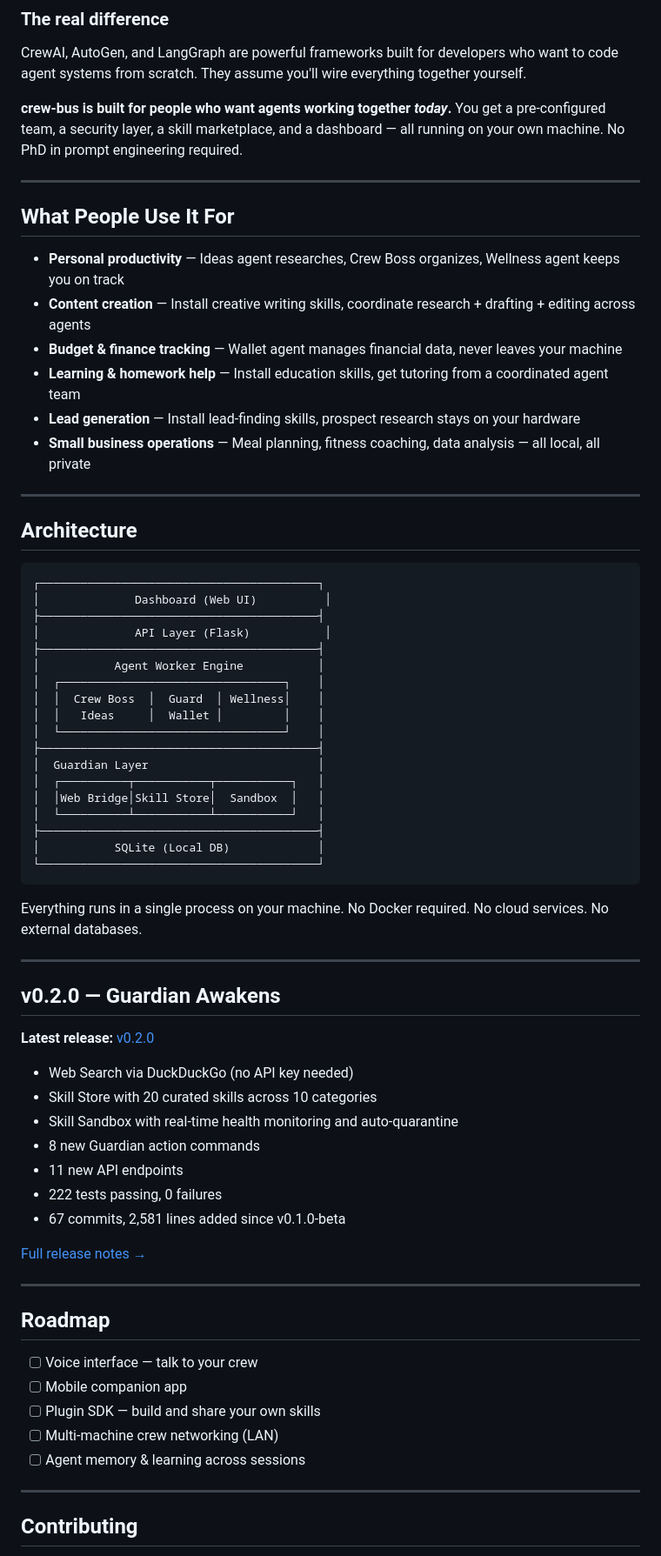
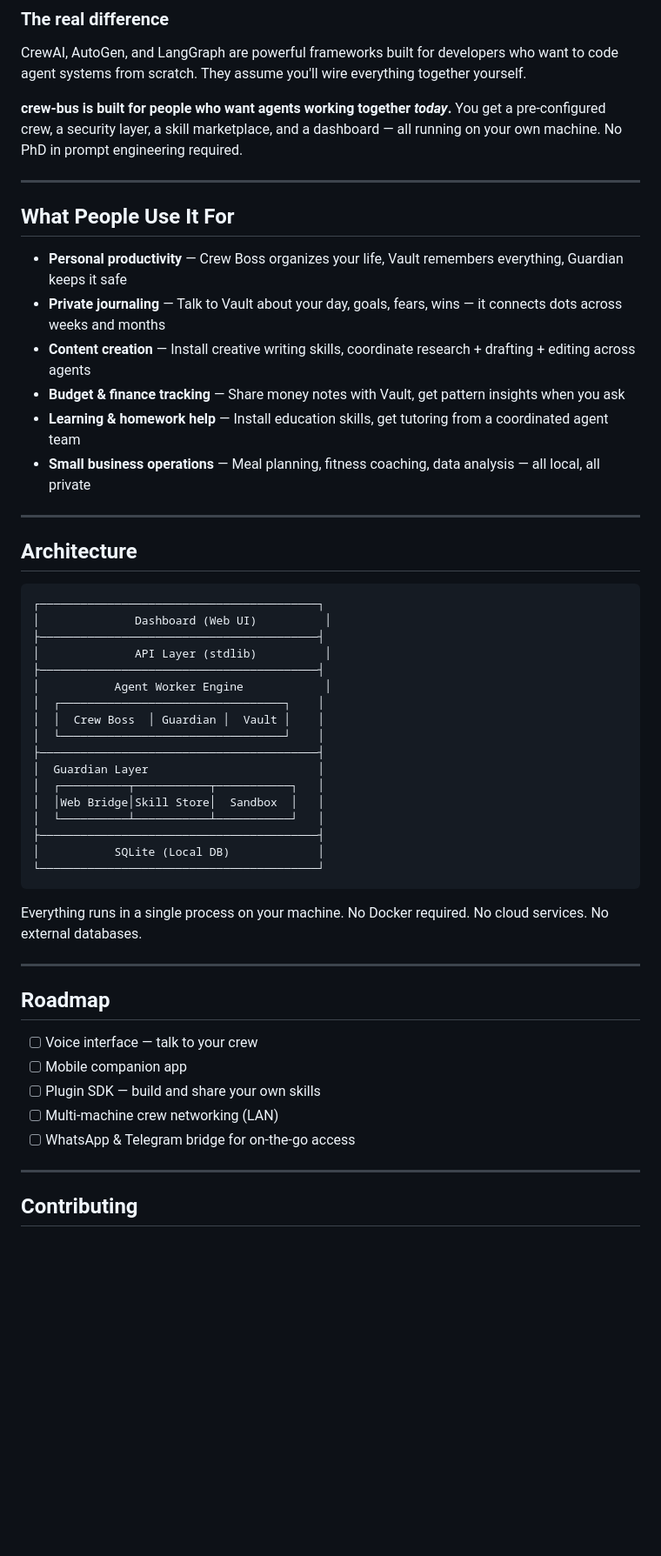
Before and after one commit to crew-bus/crew-bus, a Markdown page: README.md, the part around one of its changes. Shown at 87% size. GitHub-like rendering; blank space fills up the shorter version.

```diff
--- a/README.md
+++ b/README.md
@@ -116,17 +116,17 @@ Guardian monitors every installed skill in real time:
 
 CrewAI, AutoGen, and LangGraph are powerful frameworks built for developers who want to code agent systems from scratch. They assume you'll wire everything together yourself.
 
-**crew-bus is built for people who want agents working together *today*.** You get a pre-configured team, a security layer, a skill marketplace, and a dashboard — all running on your own machine. No PhD in prompt engineering required.
+**crew-bus is built for people who want agents working together *today*.** You get a pre-configured crew, a security layer, a skill marketplace, and a dashboard — all running on your own machine. No PhD in prompt engineering required.
 
 ---
 
 ## What People Use It For
 
-- **Personal productivity** — Ideas agent researches, Crew Boss organizes, Wellness agent keeps you on track
+- **Personal productivity** — Crew Boss organizes your life, Vault remembers everything, Guardian keeps it safe
+- **Private journaling** — Talk to Vault about your day, goals, fears, wins — it connects dots across weeks and months
 - **Content creation** — Install creative writing skills, coordinate research + drafting + editing across agents
-- **Budget & finance tracking** — Wallet agent manages financial data, never leaves your machine
+- **Budget & finance tracking** — Share money notes with Vault, get pattern insights when you ask
 - **Learning & homework help** — Install education skills, get tutoring from a coordinated agent team
-- **Lead generation** — Install lead-finding skills, prospect research stays on your hardware
 - **Small business operations** — Meal planning, fitness coaching, data analysis — all local, all private
 
 ---
@@ -137,12 +137,11 @@ CrewAI, AutoGen, and LangGraph are powerful frameworks built for developers who
 ┌─────────────────────────────────────────┐
 │              Dashboard (Web UI)          │
 ├─────────────────────────────────────────┤
-│              API Layer (Flask)           │
+│              API Layer (stdlib)          │
 ├─────────────────────────────────────────┤
-│           Agent Worker Engine           │
+│           Agent Worker Engine            │
 │  ┌─────────────────────────────────┐    │
-│  │  Crew Boss  │  Guard  │ Wellness│    │
-│  │   Ideas     │  Wallet │         │    │
+│  │  Crew Boss  │ Guardian │  Vault │    │
 │  └─────────────────────────────────┘    │
 ├─────────────────────────────────────────┤
 │  Guardian Layer                         │
@@ -158,29 +157,13 @@ Everything runs in a single process on your machine. No Docker required. No clou
 
 ---
 
-## v0.2.0 — Guardian Awakens
-
-**Latest release:** [v0.2.0](https://github.com/crew-bus/crew-bus/releases/tag/v0.2.0)
-
-- Web Search via DuckDuckGo (no API key needed)
-- Skill Store with 20 curated skills across 10 categories
-- Skill Sandbox with real-time health monitoring and auto-quarantine
-- 8 new Guardian action commands
-- 11 new API endpoints
-- 222 tests passing, 0 failures
-- 67 commits, 2,581 lines added since v0.1.0-beta
-
-[Full release notes →](https://github.com/crew-bus/crew-bus/releases/tag/v0.2.0)
-
----
-
 ## Roadmap
 
 - [ ] Voice interface — talk to your crew
 - [ ] Mobile companion app
 - [ ] Plugin SDK — build and share your own skills
 - [ ] Multi-machine crew networking (LAN)
-- [ ] Agent memory & learning across sessions
+- [ ] WhatsApp & Telegram bridge for on-the-go access
 
 ---
 
```
Also changed, not shown: other parts of README.md (+19 -19 lines).
